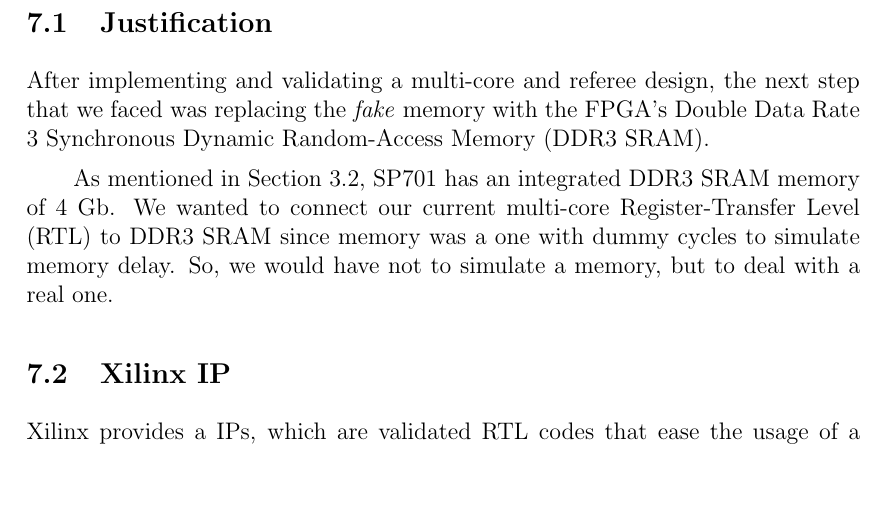
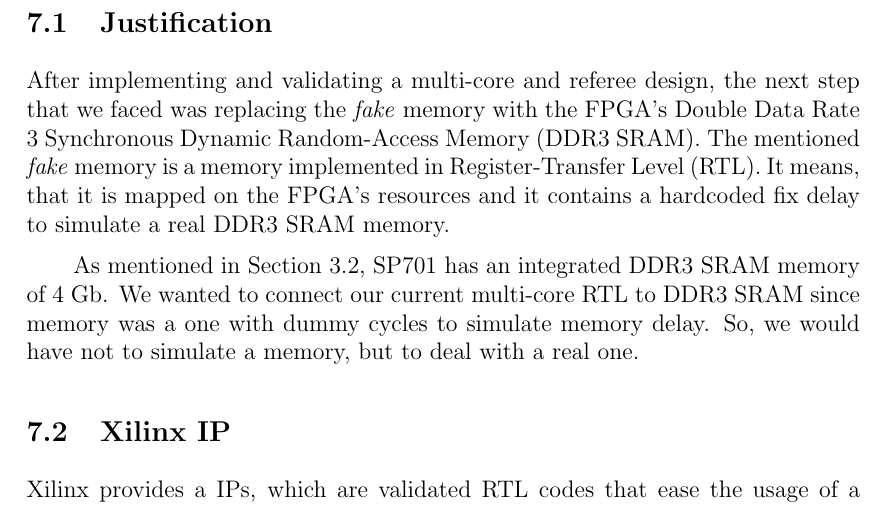
Before and after one commit to dreaqdp/riscv-multiprocessor, a LaTeX document (doc/report/00_report.tex, which reads doc/report/60_ddr3.tex): part of page 24 of 31, cut so that both start at the same text, the shorter picture padded with empty space. Compiled offline with pdfLaTeX.

Commit message:
fake mem description added

```diff
--- a/doc/report/60_ddr3.tex
+++ b/doc/report/60_ddr3.tex
@@ -1,6 +1,7 @@
 \section{\acrshort{ddr}}
 \subsection{Justification}
 After implementing and validating a multi-core and referee design, the next step that we faced was replacing the \textit{fake} memory with the \gls{fpga}'s \gls{ddr}.
+The mentioned \textit{fake} memory is a memory implemented in \gls{rtl}. It means, that it is mapped on the \gls{fpga}'s resources and it contains a hardcoded fix delay to simulate a real \gls{ddr} memory.
 
 As mentioned in Section \ref{sec:fpga}, \gls{sp7} has an integrated \gls{ddr} memory of 4 Gb.
 We wanted to connect our current multi-core \gls{rtl} to \gls{ddr} since memory was a one with dummy cycles to simulate memory delay.
```
